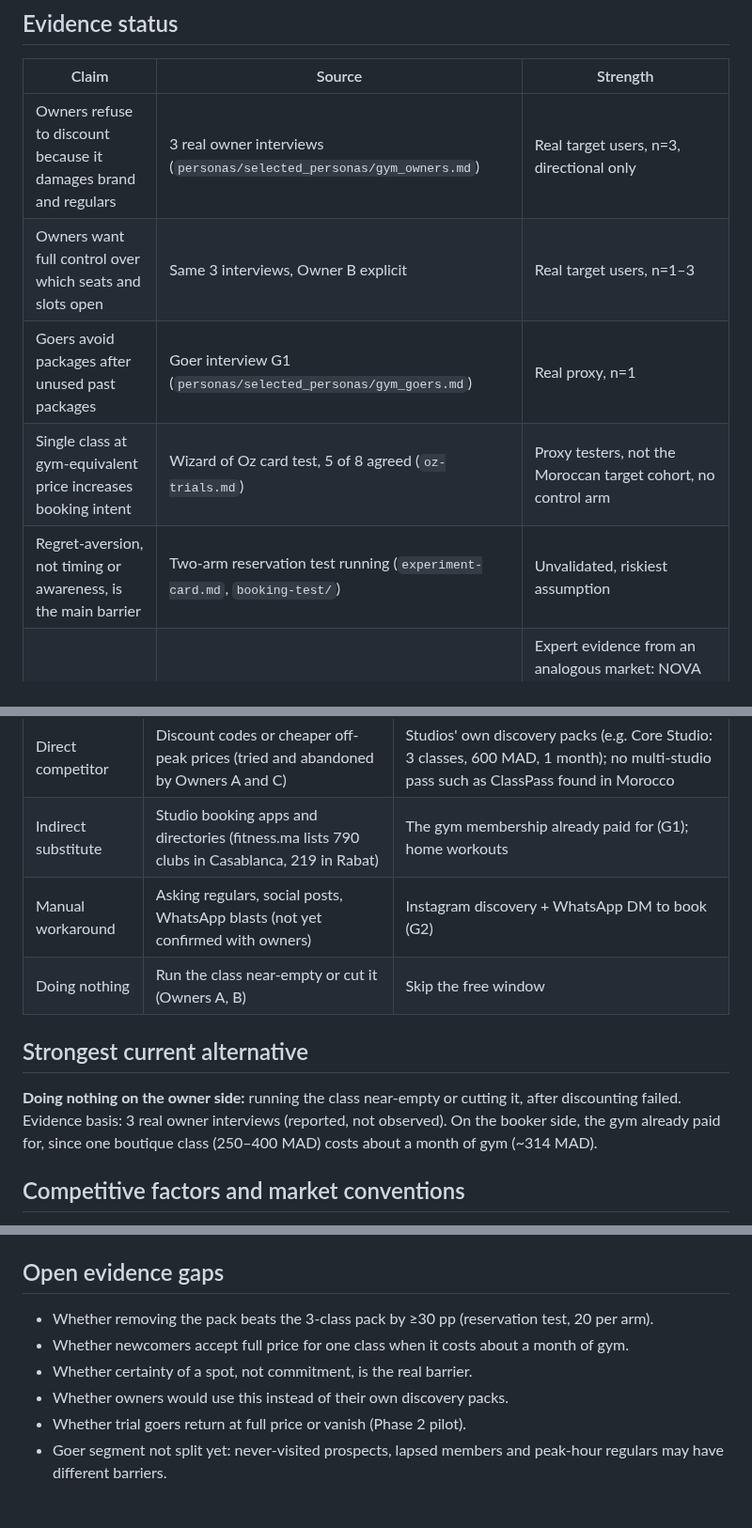
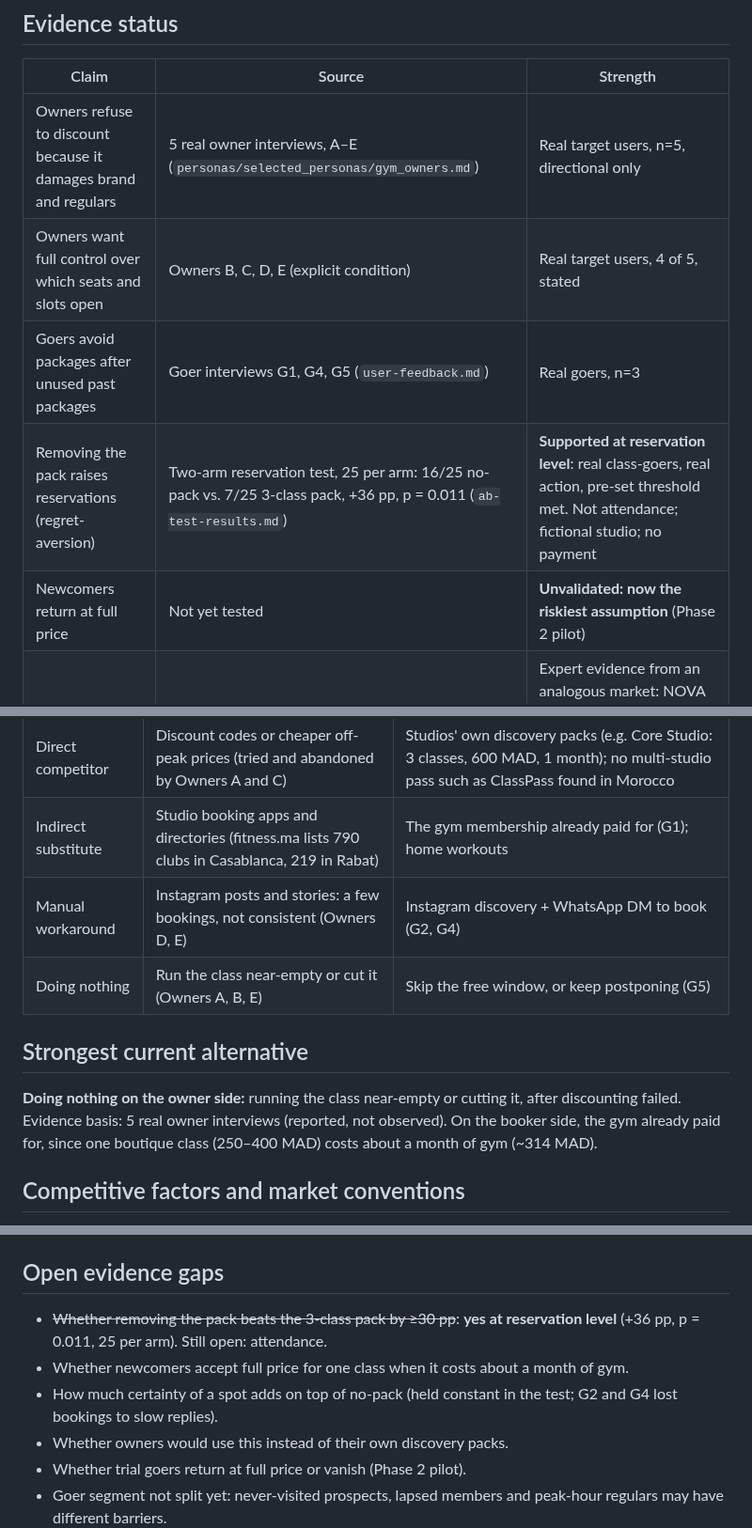
Before and after one commit to marianaserranoc/Rapid_prototyping, a Markdown page: evidence-log/opportunity-v02.md, 3 parts joined by grey strips. Shown at 94% size. Rendered like a GitHub page; blank space fills up the shorter version.

Commit message:
Revise opportunity document with updated evidence and insights
Updated evidence and insights based on market research and sprint feedback. Added new data from interviews and tests, revised claims, and clarified competitive factors.

```diff
--- a/evidence-log/opportunity-v02.md
+++ b/evidence-log/opportunity-v02.md
@@ -25,11 +25,11 @@ How might we help boutique studio owners convert underfilled off-peak seats into
 
 | Claim | Source | Strength |
 |---|---|---|
-| Owners refuse to discount because it damages brand and regulars | 3 real owner interviews (`personas/selected_personas/gym_owners.md`) | Real target users, n=3, directional only |
-| Owners want full control over which seats and slots open | Same 3 interviews, Owner B explicit | Real target users, n=1–3 |
-| Goers avoid packages after unused past packages | Goer interview G1 (`personas/selected_personas/gym_goers.md`) | Real proxy, n=1 |
-| Single class at gym-equivalent price increases booking intent | Wizard of Oz card test, 5 of 8 agreed (`oz-trials.md`) | Proxy testers, not the Moroccan target cohort, no control arm |
-| Regret-aversion, not timing or awareness, is the main barrier | Two-arm reservation test running (`experiment-card.md`, `booking-test/`) | Unvalidated, riskiest assumption |
+| Owners refuse to discount because it damages brand and regulars | 5 real owner interviews, A–E (`personas/selected_personas/gym_owners.md`) | Real target users, n=5, directional only |
+| Owners want full control over which seats and slots open | Owners B, C, D, E (explicit condition) | Real target users, 4 of 5, stated |
+| Goers avoid packages after unused past packages | Goer interviews G1, G4, G5 (`user-feedback.md`) | Real goers, n=3 |
+| Removing the pack raises reservations (regret-aversion) | Two-arm reservation test, 25 per arm: 16/25 no-pack vs. 7/25 3-class pack, +36 pp, p = 0.011 (`ab-test-results.md`) | **Supported at reservation level**: real class-goers, real action, pre-set threshold met. Not attendance; fictional studio; no payment |
+| Newcomers return at full price | Not yet tested | **Unvalidated: now the riskiest assumption** (Phase 2 pilot) |
 | Comparable model works in nearby markets | **Interview with NOVA's founder (Egypt)** (`interview-nova-founder.md`); ClassPass (Spain) desk research | Expert evidence from an analogous market: NOVA operates, studios adopted it once they trusted the team, goers rejected a subscription but bought credit packages. No figures; one person's account |
 
 ## Competing hypotheses (not yet ruled out)
@@ -47,11 +48,11 @@ Full map with sources in `market-alternatives.md`.
 |---|---|---|
 | Direct competitor | Discount codes or cheaper off-peak prices (tried and abandoned by Owners A and C) | Studios' own discovery packs (e.g. Core Studio: 3 classes, 600 MAD, 1 month); no multi-studio pass such as ClassPass found in Morocco |
 | Indirect substitute | Studio booking apps and directories (fitness.ma lists 790 clubs in Casablanca, 219 in Rabat) | The gym membership already paid for (G1); home workouts |
-| Manual workaround | Asking regulars, social posts, WhatsApp blasts (not yet confirmed with owners) | Instagram discovery + WhatsApp DM to book (G2) |
-| Doing nothing | Run the class near-empty or cut it (Owners A, B) | Skip the free window |
+| Manual workaround | Instagram posts and stories: a few bookings, not consistent (Owners D, E) | Instagram discovery + WhatsApp DM to book (G2, G4) |
+| Doing nothing | Run the class near-empty or cut it (Owners A, B, E) | Skip the free window, or keep postponing (G5) |
 
 ## Strongest current alternative
-**Doing nothing on the owner side:** running the class near-empty or cutting it, after discounting failed. Evidence basis: 3 real owner interviews (reported, not observed). On the booker side, the gym already paid for, since one boutique class (250–400 MAD) costs about a month of gym (~314 MAD).
+**Doing nothing on the owner side:** running the class near-empty or cutting it, after discounting failed. Evidence basis: 5 real owner interviews (reported, not observed). On the booker side, the gym already paid for, since one boutique class (250–400 MAD) costs about a month of gym (~314 MAD).
 
 ## Competitive factors and market conventions
 Factors: price per class, upfront commitment, booking certainty and speed, price integrity for the owner, owner control over who gets which seat, knowing whether new people came, variety of studios (`market-alternatives.md`).
@@ -62,9 +63,9 @@ Conventions taken for granted: quiet slots are filled with discounts; newcomers
 Eliminate discounting; reduce first-visit commitment to one class with no pack; raise booking certainty; create owner-controlled seat release for new clients only, with a new-vs-regular count. If it holds, off-peak classes fill with net-new people at full price without regulars expecting deals. This remains a hypothesis, not a validated blue ocean or confirmed business model (`ERRC.md`).
 
 ## Open evidence gaps
-- Whether removing the pack beats the 3-class pack by ≥30 pp (reservation test, 20 per arm).
+- ~~Whether removing the pack beats the 3-class pack by ≥30 pp~~: **yes at reservation level** (+36 pp, p = 0.011, 25 per arm). Still open: attendance.
 - Whether newcomers accept full price for one class when it costs about a month of gym.
-- Whether certainty of a spot, not commitment, is the real barrier.
+- How much certainty of a spot adds on top of no-pack (held constant in the test; G2 and G4 lost bookings to slow replies).
 - Whether owners would use this instead of their own discovery packs.
 - Whether trial goers return at full price or vanish (Phase 2 pilot).
 - Goer segment not split yet: never-visited prospects, lapsed members and peak-hour regulars may have different barriers.
```
Also changed, not shown: other parts of evidence-log/opportunity-v02.md (+3 -2 lines).
